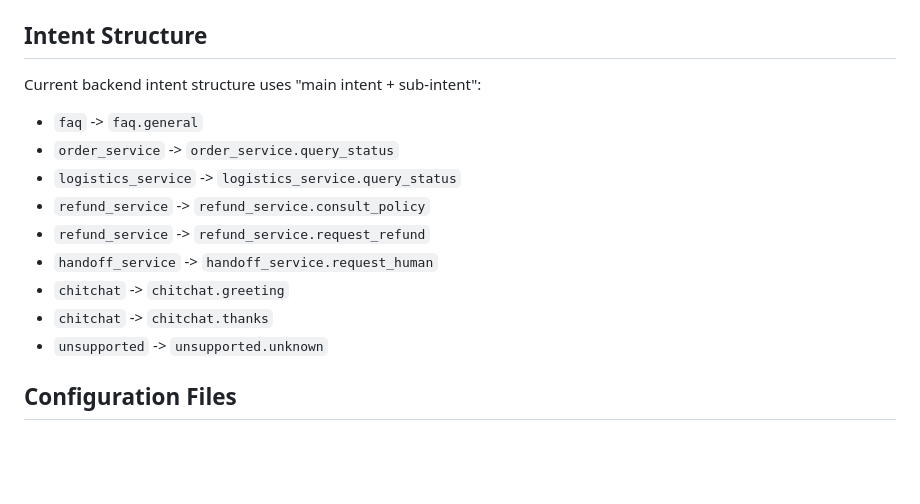
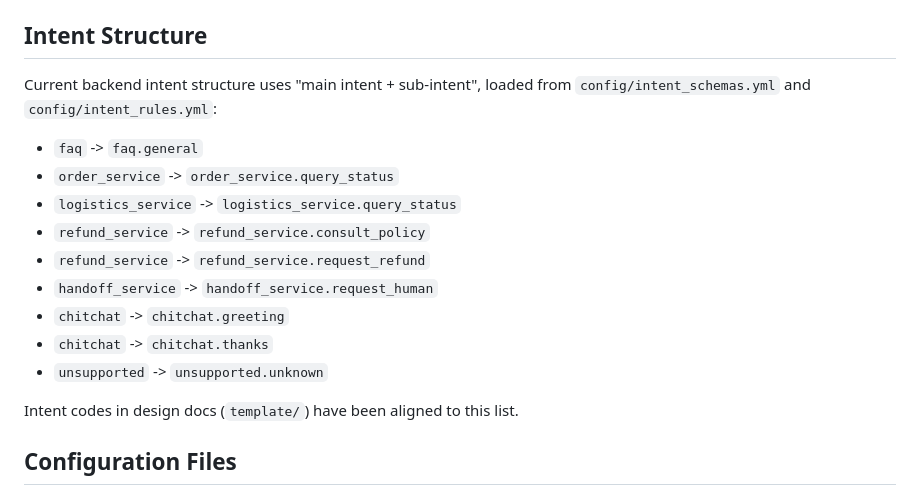
Before and after one commit to JCCGGKS/myagent, a Markdown page: AGENTS.md, the part around the change. GitHub-like rendering; blank space fills up the shorter version.

Commit message:
docs(AGENTS): document intent structure and config sources
- Add references to config/intent_schemas.yml and config/intent_rules.yml
- Note that template docs have been aligned to current intent list
- Clarify how main intent + sub-intent structure is loaded

This improves documentation accuracy and helps contributors understand
the intent system configuration.

```diff
--- a/AGENTS.md
+++ b/AGENTS.md
@@ -132,7 +132,7 @@ The backend execution chain aligns with `template/06.1-06.4` and `template/07`:
 
 ## Intent Structure
 
-Current backend intent structure uses "main intent + sub-intent":
+Current backend intent structure uses "main intent + sub-intent", loaded from `config/intent_schemas.yml` and `config/intent_rules.yml`:
 
 - `faq` -> `faq.general`
 - `order_service` -> `order_service.query_status`
@@ -143,6 +143,8 @@ Current backend intent structure uses "main intent + sub-intent":
 - `chitchat` -> `chitchat.greeting`
 - `chitchat` -> `chitchat.thanks`
 - `unsupported` -> `unsupported.unknown`
+
+Intent codes in design docs (`template/`) have been aligned to this list.
 
 ## Configuration Files
 
```
